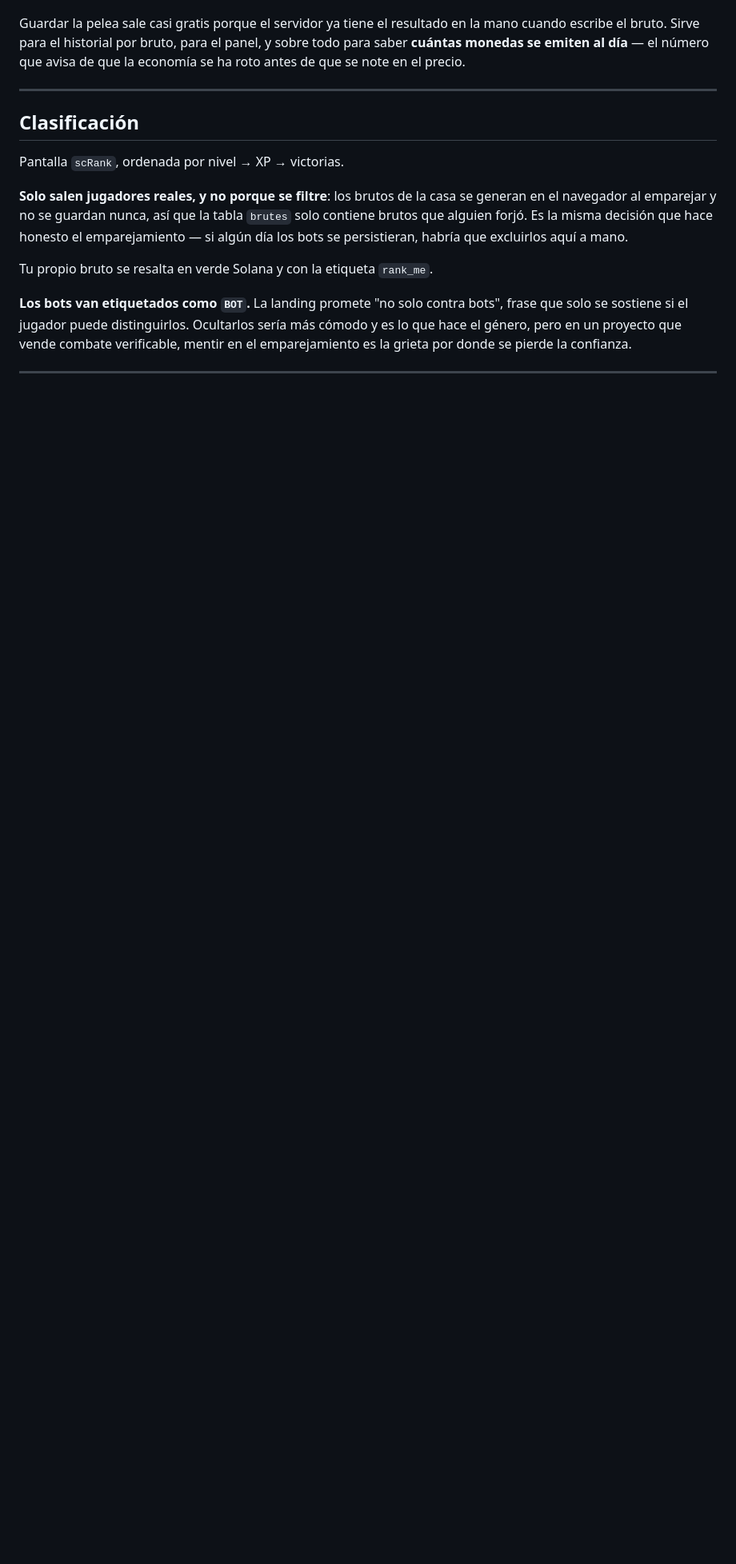
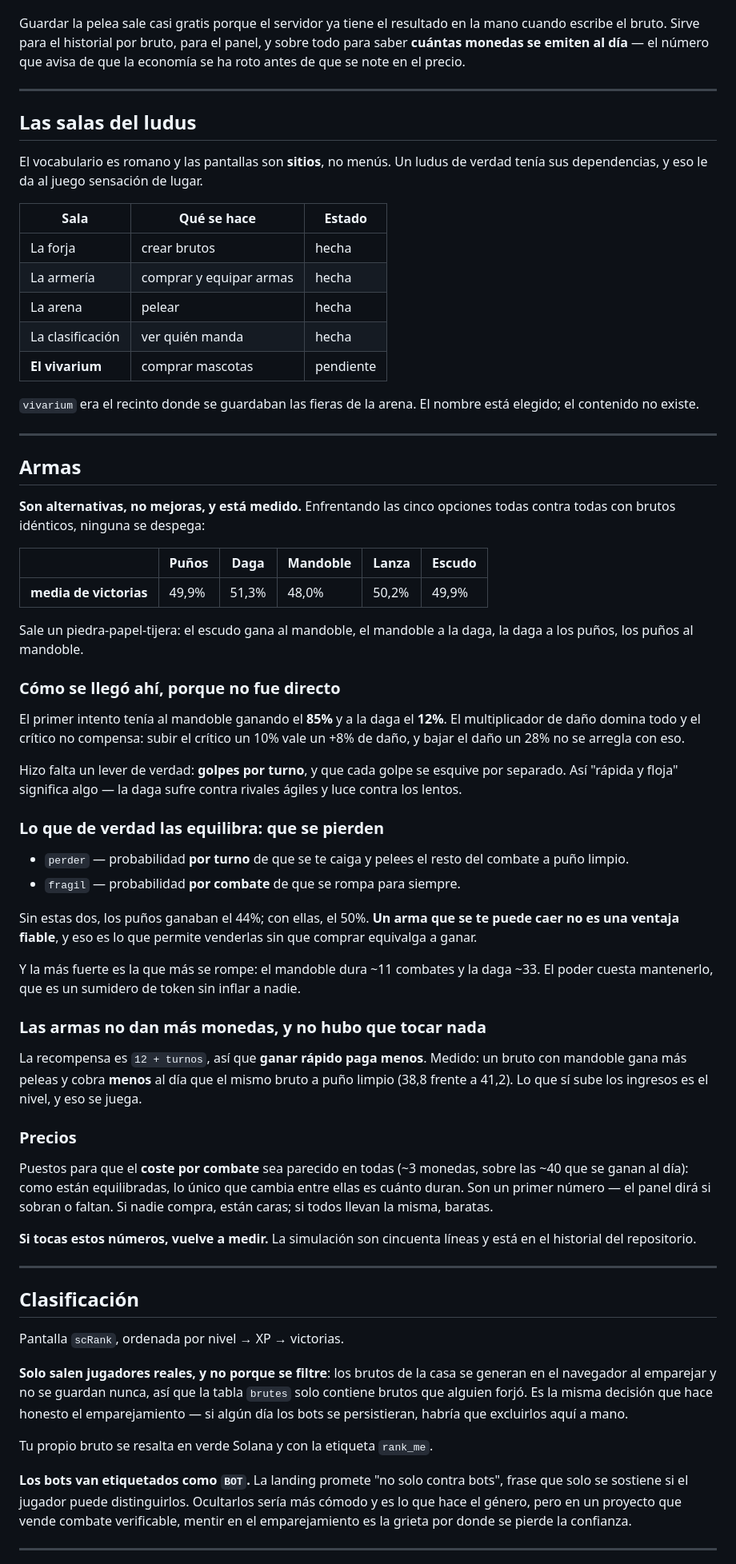
Before and after one commit to dentroytu/solbrute, a Markdown page: CLAUDE.md, the part around one of its changes. Shown at 80% size. Drawn GitHub-style; blank space fills up the shorter version.

Commit message:
Anotar armas, torneos y el vivarium en la memoria del proyecto
Co-Authored-By: Claude Opus 5 <noreply@anthropic.com>

```diff
--- a/CLAUDE.md
+++ b/CLAUDE.md
@@ -470,6 +471,78 @@ que avisa de que la economía se ha roto antes de que se note en el precio.
 
 ---
 
+## Las salas del ludus
+
+El vocabulario es romano y las pantallas son **sitios**, no menús. Un ludus de
+verdad tenía sus dependencias, y eso le da al juego sensación de lugar.
+
+| Sala | Qué se hace | Estado |
+|---|---|---|
+| La forja | crear brutos | hecha |
+| La armería | comprar y equipar armas | hecha |
+| La arena | pelear | hecha |
+| La clasificación | ver quién manda | hecha |
+| **El vivarium** | comprar mascotas | pendiente |
+
+`vivarium` era el recinto donde se guardaban las fieras de la arena. El nombre
+está elegido; el contenido no existe.
+
+---
+
+## Armas
+
+**Son alternativas, no mejoras, y está medido.** Enfrentando las cinco opciones
+todas contra todas con brutos idénticos, ninguna se despega:
+
+| | Puños | Daga | Mandoble | Lanza | Escudo |
+|---|---|---|---|---|---|
+| **media de victorias** | 49,9% | 51,3% | 48,0% | 50,2% | 49,9% |
+
+Sale un piedra-papel-tijera: el escudo gana al mandoble, el mandoble a la daga,
+la daga a los puños, los puños al mandoble.
+
+### Cómo se llegó ahí, porque no fue directo
+
+El primer intento tenía al mandoble ganando el **85%** y a la daga el **12%**.
+El multiplicador de daño domina todo y el crítico no compensa: subir el crítico
+un 10% vale un +8% de daño, y bajar el daño un 28% no se arregla con eso.
+
+Hizo falta un lever de verdad: **golpes por turno**, y que cada golpe se
+esquive por separado. Así "rápida y floja" significa algo — la daga sufre
+contra rivales ágiles y luce contra los lentos.
+
+### Lo que de verdad las equilibra: que se pierden
+
+- `perder` — probabilidad **por turno** de que se te caiga y pelees el resto del
+  combate a puño limpio.
+- `fragil` — probabilidad **por combate** de que se rompa para siempre.
+
+Sin estas dos, los puños ganaban el 44%; con ellas, el 50%. **Un arma que se te
+puede caer no es una ventaja fiable**, y eso es lo que permite venderlas sin que
+comprar equivalga a ganar.
+
+Y la más fuerte es la que más se rompe: el mandoble dura ~11 combates y la daga
+~33. El poder cuesta mantenerlo, que es un sumidero de token sin inflar a nadie.
+
+### Las armas no dan más monedas, y no hubo que tocar nada
+
+La recompensa es `12 + turnos`, así que **ganar rápido paga menos**. Medido: un
+bruto con mandoble gana más peleas y cobra **menos** al día que el mismo bruto a
+puño limpio (38,8 frente a 41,2). Lo que sí sube los ingresos es el nivel, y eso
+se juega.
+
+### Precios
+
+Puestos para que el **coste por combate** sea parecido en todas (~3 monedas,
+sobre las ~40 que se ganan al día): como están equilibradas, lo único que cambia
+entre ellas es cuánto duran. Son un primer número — el panel dirá si sobran o
+faltan. Si nadie compra, están caras; si todos llevan la misma, baratas.
+
+**Si tocas estos números, vuelve a medir.** La simulación son cincuenta líneas y
+está en el historial del repositorio.
+
+---
+
 ## Clasificación
 
 Pantalla `scRank`, ordenada por nivel → XP → victorias.
```
Also changed, not shown: other parts of CLAUDE.md (+18 -0 lines).
